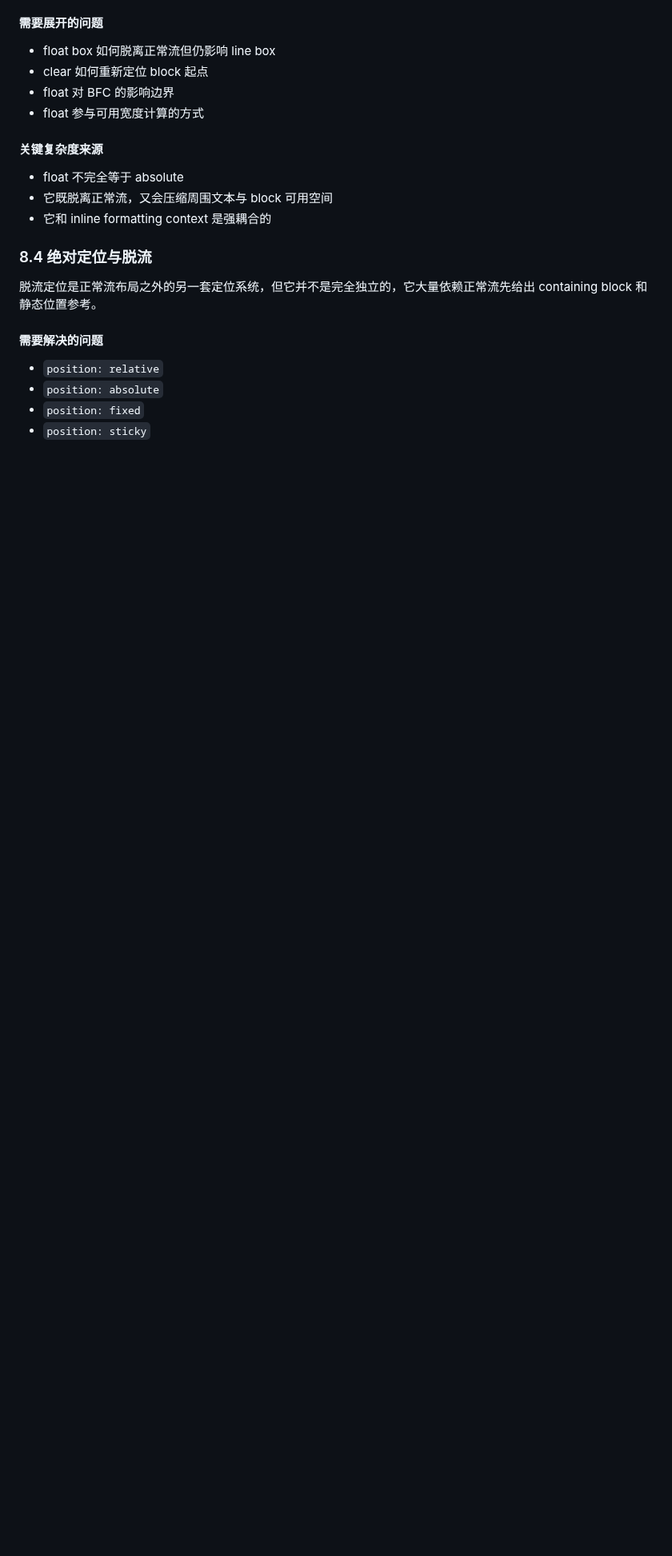
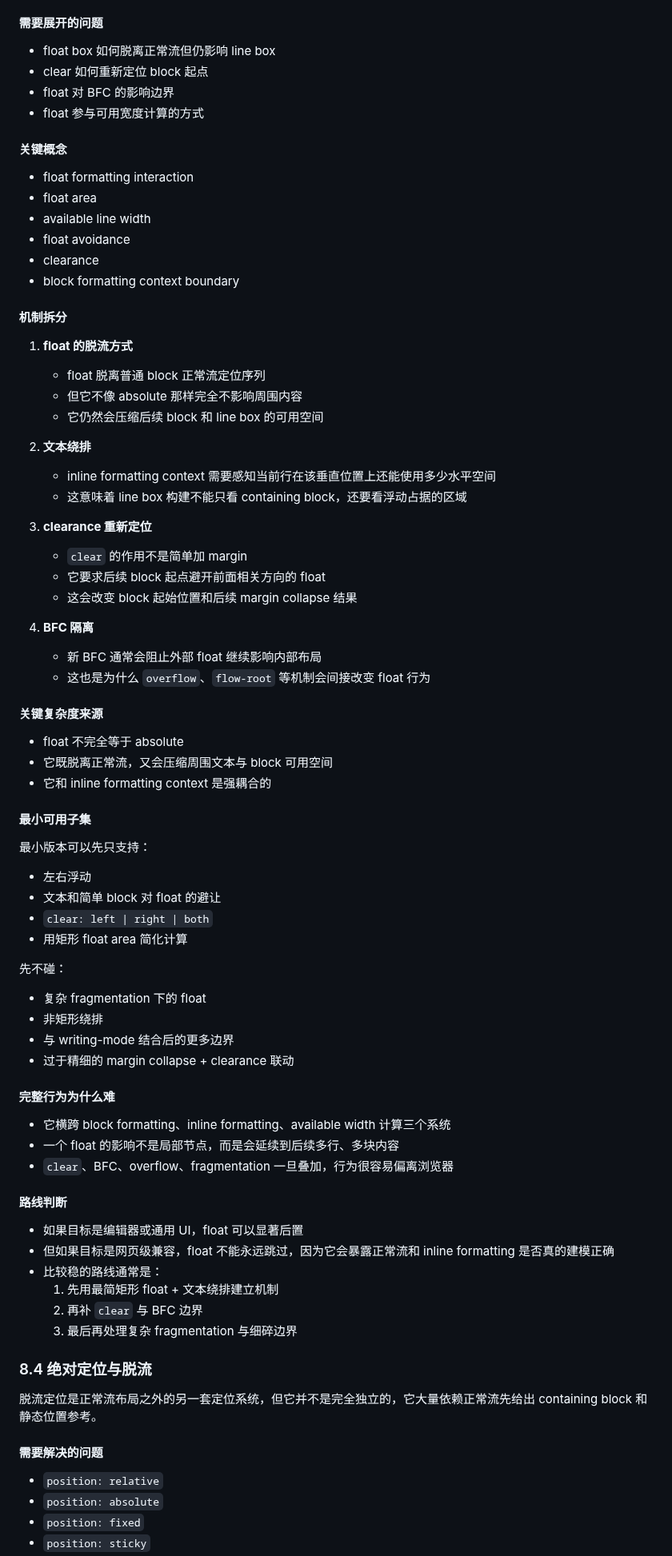
Before and after one commit to ch3coohlink/MetaEditor, a Markdown page: doc/legacy/css-roadmap.md, the part around one of its changes. Shown at 80% size. Drawn GitHub-style; blank space fills up the shorter version.

Commit message:
docs(css): expand float and oracle workflows

```diff
--- a/doc/legacy/css-roadmap.md
+++ b/doc/legacy/css-roadmap.md
@@ -666,11 +666,71 @@ containing block 是很多 CSS 计算的参考坐标系。它不是一个“附
 - float 对 BFC 的影响边界
 - float 参与可用宽度计算的方式
 
+#### 关键概念
+
+- float formatting interaction
+- float area
+- available line width
+- float avoidance
+- clearance
+- block formatting context boundary
+
+#### 机制拆分
+
+1. **float 的脱流方式**
+   - float 脱离普通 block 正常流定位序列
+   - 但它不像 absolute 那样完全不影响周围内容
+   - 它仍然会压缩后续 block 和 line box 的可用空间
+
+2. **文本绕排**
+   - inline formatting context 需要感知当前行在该垂直位置上还能使用多少水平空间
+   - 这意味着 line box 构建不能只看 containing block，还要看浮动占据的区域
+
+3. **clearance 重新定位**
+   - `clear` 的作用不是简单加 margin
+   - 它要求后续 block 起点避开前面相关方向的 float
+   - 这会改变 block 起始位置和后续 margin collapse 结果
+
+4. **BFC 隔离**
+   - 新 BFC 通常会阻止外部 float 继续影响内部布局
+   - 这也是为什么 `overflow`、`flow-root` 等机制会间接改变 float 行为
+
 #### 关键复杂度来源
 
 - float 不完全等于 absolute
 - 它既脱离正常流，又会压缩周围文本与 block 可用空间
 - 它和 inline formatting context 是强耦合的
+
+#### 最小可用子集
+
+最小版本可以先只支持：
+
+- 左右浮动
+- 文本和简单 block 对 float 的避让
+- `clear: left | right | both`
+- 用矩形 float area 简化计算
+
+先不碰：
+
+- 复杂 fragmentation 下的 float
+- 非矩形绕排
+- 与 writing-mode 结合后的更多边界
+- 过于精细的 margin collapse + clearance 联动
+
+#### 完整行为为什么难
+
+- 它横跨 block formatting、inline formatting、available width 计算三个系统
+- 一个 float 的影响不是局部节点，而是会延续到后续多行、多块内容
+- `clear`、BFC、overflow、fragmentation 一旦叠加，行为很容易偏离浏览器
+
+#### 路线判断
+
+- 如果目标是编辑器或通用 UI，float 可以显著后置
+- 但如果目标是网页级兼容，float 不能永远跳过，因为它会暴露正常流和 inline formatting 是否真的建模正确
+- 比较稳的路线通常是：
+  1. 先用最简矩形 float + 文本绕排建立机制
+  2. 再补 `clear` 与 BFC 边界
+  3. 最后再处理复杂 fragmentation 与细碎边界
 
 ### 8.4 绝对定位与脱流
 
```
Also changed, not shown: other parts of doc/legacy/css-roadmap.md (+88 -0 lines).
